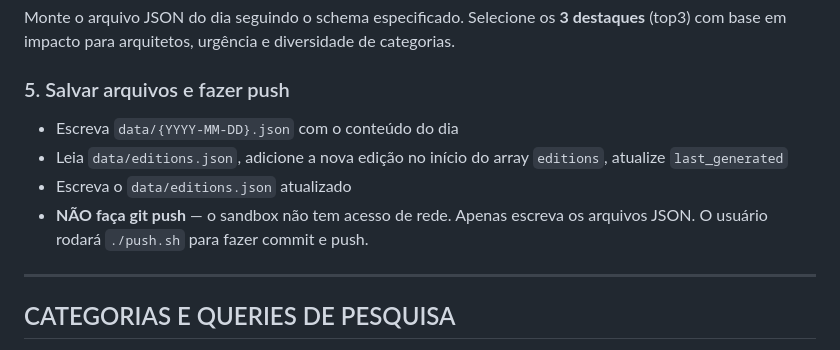
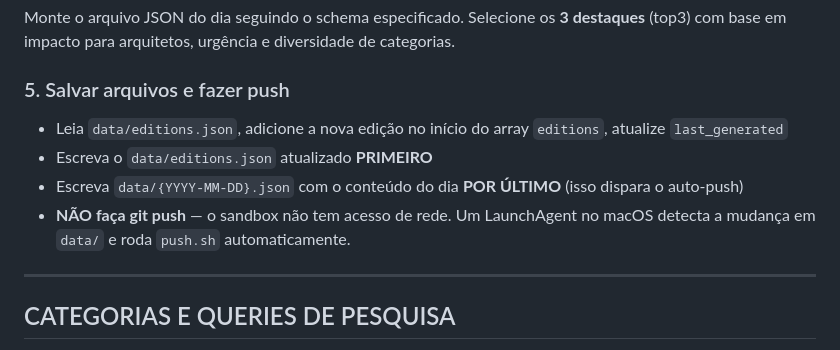
Before and after one commit to cesarschutz/noticias-dev-arq, a Markdown page: skills/devpulse-daily.md, the part around the change. Drawn GitHub-style.

Commit message:
fix: reorder JSON writes so editions.json saves before daily file
The LaunchAgent watches data/ for changes. Writing the daily JSON
last ensures editions.json is already updated when push.sh triggers.

Co-Authored-By: Claude Opus 4.6 (1M context) <noreply@anthropic.com>

```diff
--- a/skills/devpulse-daily.md
+++ b/skills/devpulse-daily.md
@@ -26,10 +26,10 @@ Monte o arquivo JSON do dia seguindo o schema especificado. Selecione os **3 des
 
 ### 5. Salvar arquivos e fazer push
 
-- Escreva `data/{YYYY-MM-DD}.json` com o conteúdo do dia
 - Leia `data/editions.json`, adicione a nova edição no início do array `editions`, atualize `last_generated`
-- Escreva o `data/editions.json` atualizado
-- **NÃO faça git push** — o sandbox não tem acesso de rede. Apenas escreva os arquivos JSON. O usuário rodará `./push.sh` para fazer commit e push.
+- Escreva o `data/editions.json` atualizado **PRIMEIRO**
+- Escreva `data/{YYYY-MM-DD}.json` com o conteúdo do dia **POR ÚLTIMO** (isso dispara o auto-push)
+- **NÃO faça git push** — o sandbox não tem acesso de rede. Um LaunchAgent no macOS detecta a mudança em `data/` e roda `push.sh` automaticamente.
 
 ---
 
```
